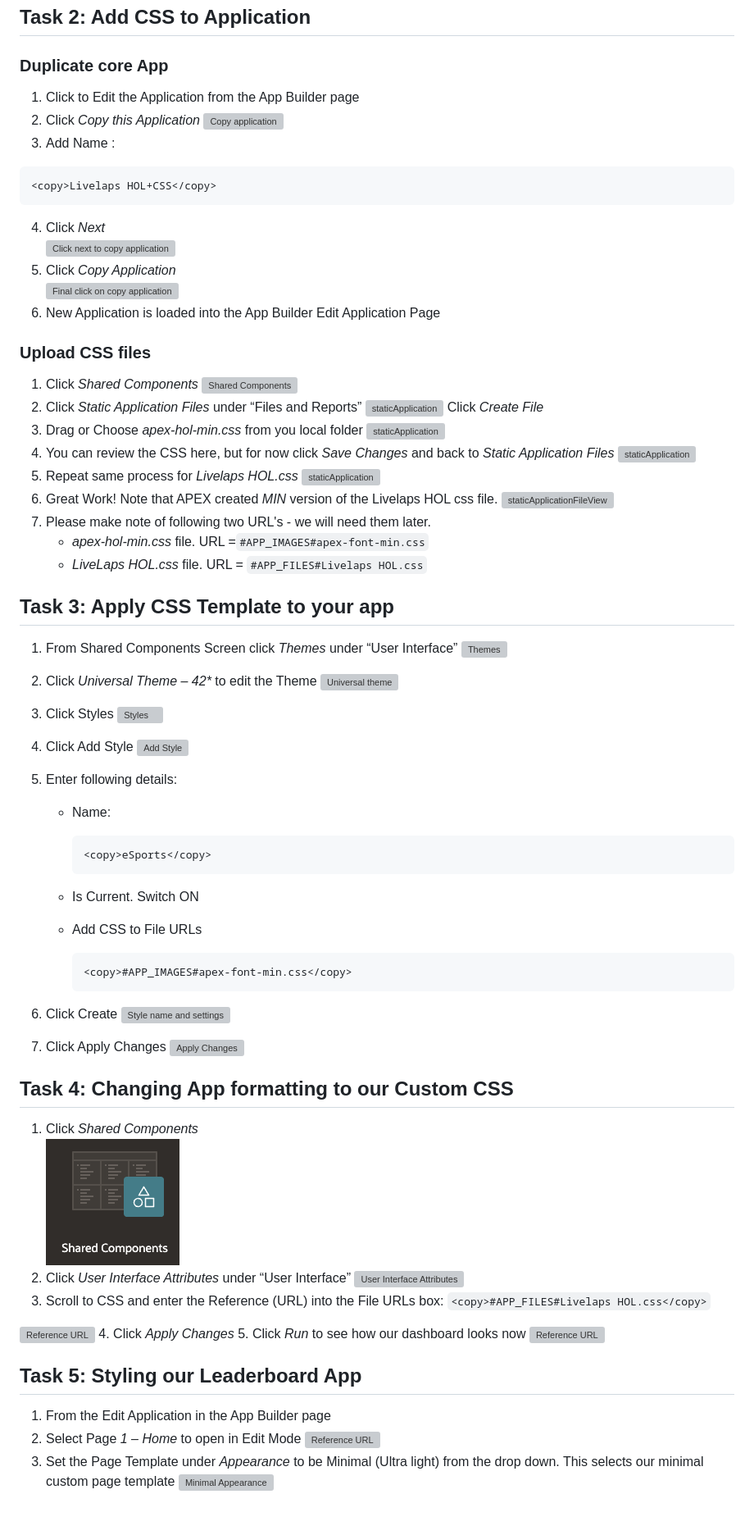
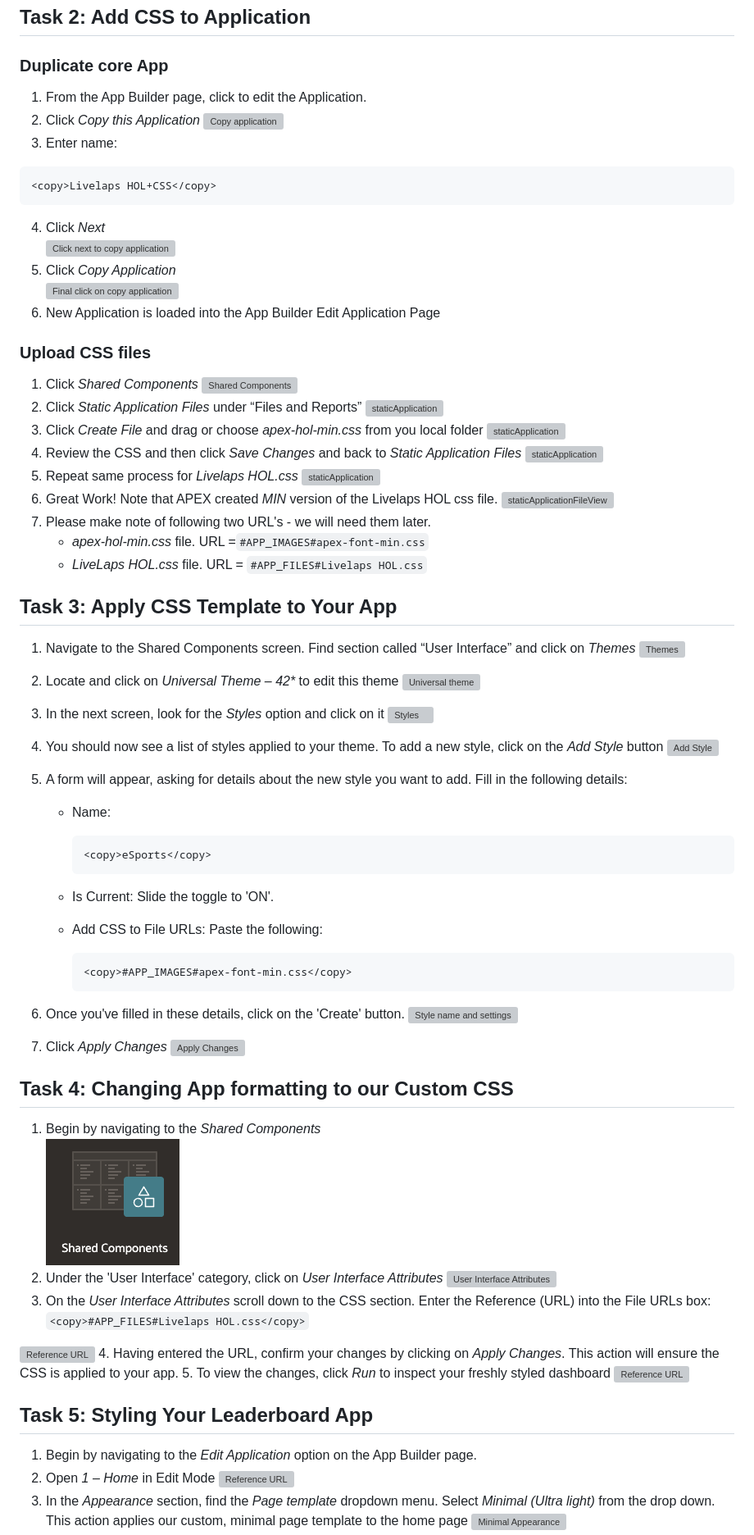
Before and after one commit to oracle-devrel/FormulaPi_Lab1_deployment, a Markdown page: l3apex/import-custom-apex-app.md, the part around the change printed below. Shown: that part at 82% size. Rendered like a GitHub page; blank space fills up the shorter version; grey boxes are pictures that could not be loaded.

````diff
--- a/l3apex/import-custom-apex-app.md
+++ b/l3apex/import-custom-apex-app.md
@@ -71,10 +70,10 @@ The next section formats the Fields for display. Laptimes are in Milliseconds an
 
 ### Duplicate core App
 
-1. Click to Edit the Application from the App Builder page
+1. From the App Builder page, click to edit the Application.
 2. Click _Copy this Application_
 ![Copy application](images/copyThisApplication.png)
-3. Add Name :
+3. Enter name:
 ```
 <copy>Livelaps HOL+CSS</copy>
 ```
@@ -91,66 +90,65 @@ The next section formats the Fields for display. Laptimes are in Milliseconds an
 ![Shared Components](images/sharedComponent.png)
 2. Click _Static Application Files_ under “Files and Reports”
 ![staticApplication](images/staticApplicationFiles.png)
-   Click _Create File_
-3. Drag or Choose _apex-hol-min.css_ from you local folder
+3. Click _Create File_ and drag or choose _apex-hol-min.css_ from you local folder
 ![staticApplication](images/apexHOLMinCSS.png)
-1. You can review the CSS here, but for now click _Save Changes_ and back to _Static Application Files_
+4. Review the CSS and then click _Save Changes_ and back to _Static Application Files_
 ![staticApplication](images/apexHOLMinCSSCreated.png)
-1. Repeat same process for _Livelaps HOL.css_
+5. Repeat same process for _Livelaps HOL.css_
 ![staticApplication](images/liveLapsHOLCreated.png)
-1. Great Work! Note that APEX created _MIN_ version of the Livelaps HOL css file.
+6. Great Work! Note that APEX created _MIN_ version of the Livelaps HOL css file.
 ![staticApplicationFileView](images/staticApplicationFilesView.png)
-1. Please make note of following two URL's - we will need them later.
+7. Please make note of following two URL's - we will need them later.
    * _apex-hol-min.css_ file. URL =`#APP_IMAGES#apex-font-min.css`
    * _LiveLaps HOL.css_ file. URL = `#APP_FILES#Livelaps HOL.css`
 
-## Task 3:  Apply CSS Template to your app
+## Task 3:  Apply CSS Template to Your App
 
-1. From Shared Components Screen click _Themes_ under “User Interface”
+1. Navigate to the Shared Components screen. Find section called “User Interface” and click on _Themes_
 ![Themes](images/themes.png)
-2. Click _Universal Theme – 42*_ to edit the Theme
+2. Locate and click on _Universal Theme – 42*_ to edit this theme
 ![Universal theme](images/universalTheme.png)
-3. Click Styles
+3. In the next screen, look for the _Styles_ option and click on it
 ![Styles](images/styles.png)
-4. Click Add Style
+4. You should now see a list of styles applied to your theme. To add a new style, click on the _Add Style_ button
 ![Add Style](images/addStyle.png)
-5. Enter following details:
+5. A form will appear, asking for details about the new style you want to add. Fill in the following details:
    * Name:
         ```
         <copy>eSports</copy>
         ```
 
-   * Is Current. Switch ON
-   * Add CSS to File URLs
+   * Is Current: Slide the toggle to 'ON'.
+   * Add CSS to File URLs: Paste the following:
         ```
         <copy>#APP_IMAGES#apex-font-min.css</copy>
         ```
 
-1. Click Create
+1. Once you've filled in these details, click on the 'Create' button.
    ![Style name and settings](images/styleName.png)
-2. Click Apply Changes
+2. Click _Apply Changes_
    ![Apply Changes](images/applyChanges.png)
 
 ## Task 4: Changing App formatting to our Custom CSS
 
-1. Click _Shared Components_
+1. Begin by navigating to the _Shared Components_
     ![Shared Components Icon](images/sharedComponentsIcon.png)
-2. Click _User Interface Attributes_ under “User Interface”
+2. Under the 'User Interface' category, click on _User Interface Attributes_
     ![User Interface Attributes](images/userInterfaceAttributes.png)
-3. Scroll to CSS and enter the Reference (URL) into the File URLs box:
+3. On the _User Interface Attributes_ scroll down to the CSS section. Enter the Reference (URL) into the File URLs box:
         ```
         <copy>#APP_FILES#Livelaps HOL.css</copy>
         ```
 
 ![Reference URL](images/referenceURL.png)
-4. Click _Apply Changes_
-5. Click _Run_  to see how our dashboard looks now
+4. Having entered the URL, confirm your changes by clicking on _Apply Changes_. This action will ensure the CSS is applied to your app.
+5. To view the changes, click _Run_ to inspect your freshly styled dashboard
 ![Reference URL](images/formattedLeaderboard.png)
 
-## Task 5: Styling our Leaderboard App
+## Task 5: Styling Your Leaderboard App
 
-1. From the Edit Application in the App Builder page
-2. Select Page _1 – Home_ to open in Edit Mode
+1. Begin by navigating to the _Edit Application_ option on the App Builder page.
+2. Open _1 – Home_ in Edit Mode
 ![Reference URL](images/appHome1-Home.png)
-3. Set the Page Template under _Appearance_ to be Minimal (Ultra light) from the drop down. This selects our minimal custom page template
+3. In the _Appearance_ section, find the _Page template_ dropdown menu. Select _Minimal (Ultra light)_ from the drop down. This action applies our custom, minimal page template to the home page
 ![Minimal Appearance](images/minimal.png)
````
Also changed, not shown: other parts of l3apex/import-custom-apex-app.md (+37 -41 lines).
